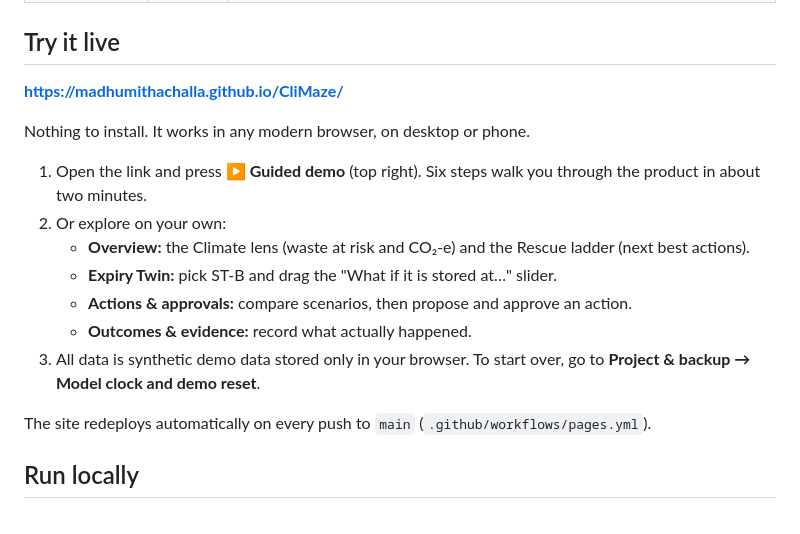
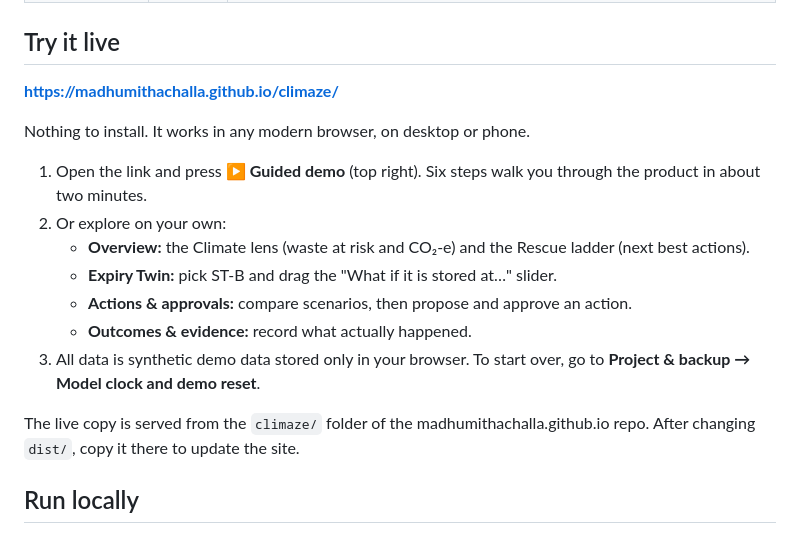
Before and after one commit to madhumithachalla/madhumithachalla.github.io, a Markdown page: climaze/PROJECT.md, the part around the change. Drawn GitHub-style.

Commit message:
Update CliMaze demo handover link

```diff
--- a/climaze/PROJECT.md
+++ b/climaze/PROJECT.md
@@ -33,7 +33,7 @@ COP31 "Build for 2035" priority: **Zero Waste & Methane Reduction**.
 
 ## Try it live
 
-**https://madhumithachalla.github.io/CliMaze/**
+**https://madhumithachalla.github.io/climaze/**
 
 Nothing to install. It works in any modern browser, on desktop or phone.
 
@@ -45,7 +45,7 @@ Nothing to install. It works in any modern browser, on desktop or phone.
    - **Outcomes & evidence:** record what actually happened.
 3. All data is synthetic demo data stored only in your browser. To start over, go to **Project & backup → Model clock and demo reset**.
 
-The site redeploys automatically on every push to `main` (`.github/workflows/pages.yml`).
+The live copy is served from the `climaze/` folder of the madhumithachalla.github.io repo. After changing `dist/`, copy it there to update the site.
 
 ## Run locally
 
```
